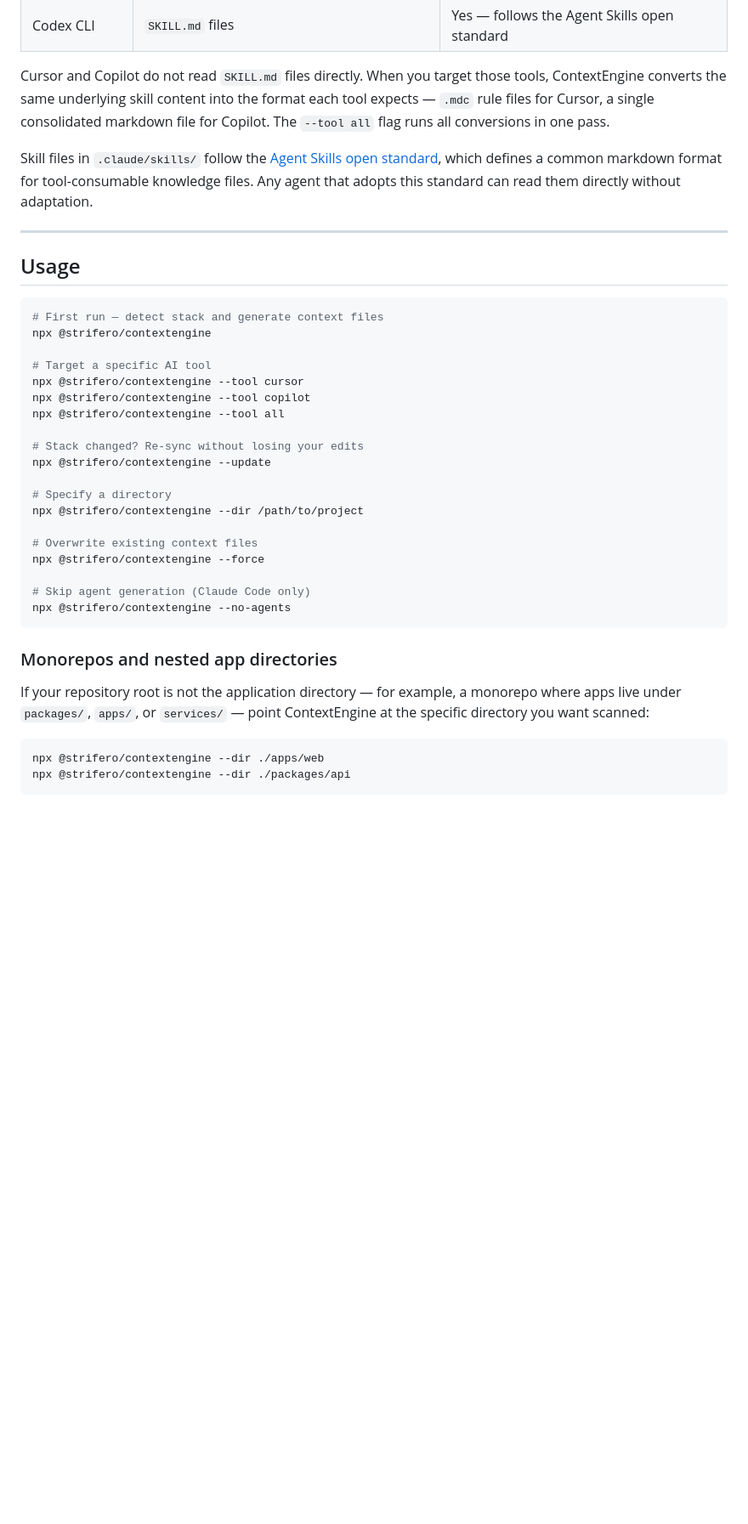
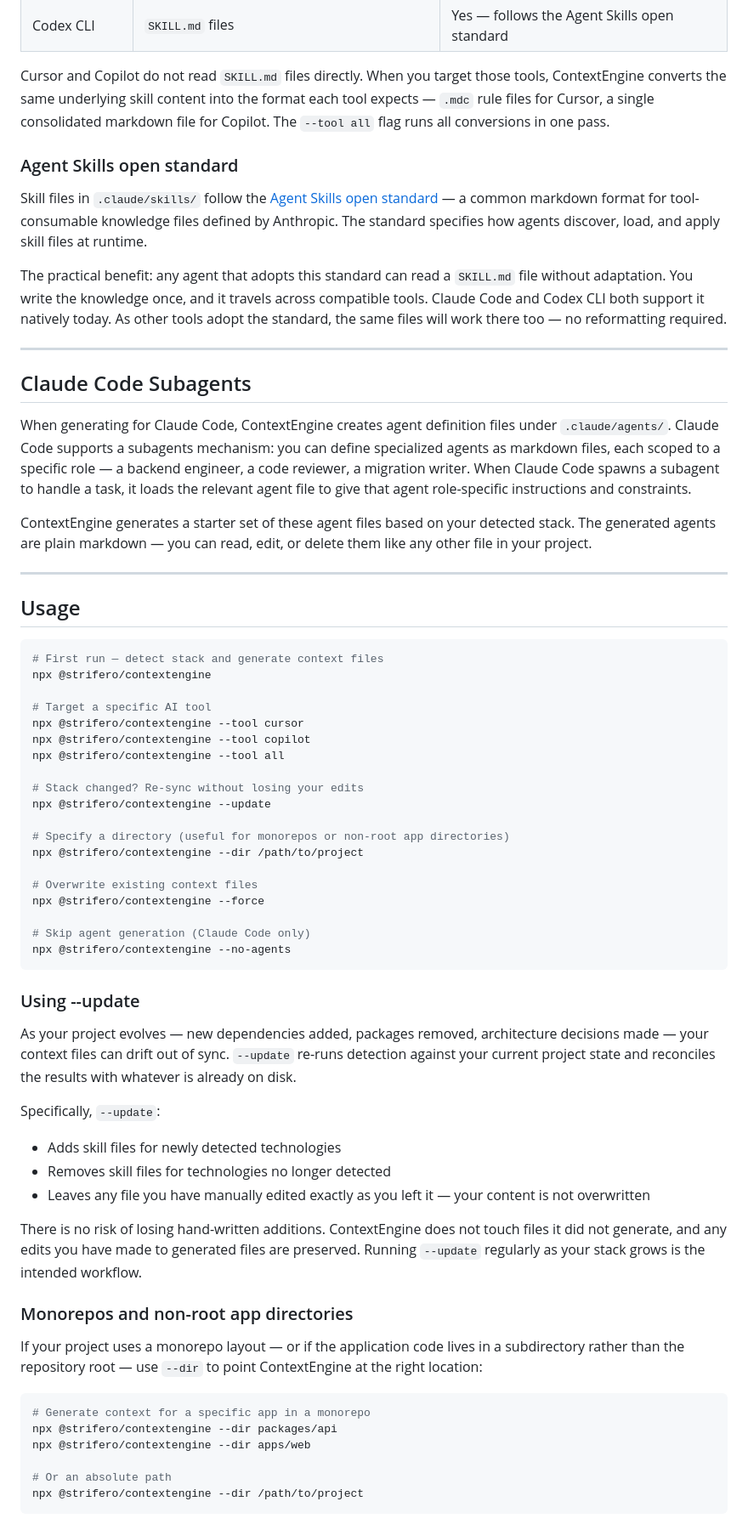
Before and after one commit to strifero/ContextEngine, a Markdown page: README.md, the part around one of its changes. Shown at 85% size. Drawn GitHub-style; blank space fills up the shorter version.

Commit message:
docs: update README via Stage 5 engine

````diff
--- a/README.md
+++ b/README.md
@@ -119,7 +108,19 @@ ContextEngine generates different output formats depending on the target tool:
 
 Cursor and Copilot do not read `SKILL.md` files directly. When you target those tools, ContextEngine converts the same underlying skill content into the format each tool expects — `.mdc` rule files for Cursor, a single consolidated markdown file for Copilot. The `--tool all` flag runs all conversions in one pass.
 
-Skill files in `.claude/skills/` follow the [Agent Skills open standard](https://platform.claude.com/docs/en/agents-and-tools/agent-skills/overview), which defines a common markdown format for tool-consumable knowledge files. Any agent that adopts this standard can read them directly without adaptation.
+### Agent Skills open standard
+
+Skill files in `.claude/skills/` follow the [Agent Skills open standard](https://platform.claude.com/docs/en/agents-and-tools/agent-skills/overview) — a common markdown format for tool-consumable knowledge files defined by Anthropic. The standard specifies how agents discover, load, and apply skill files at runtime.
+
+The practical benefit: any agent that adopts this standard can read a `SKILL.md` file without adaptation. You write the knowledge once, and it travels across compatible tools. Claude Code and Codex CLI both support it natively today. As other tools adopt the standard, the same files will work there too — no reformatting required.
+
+---
+
+## Claude Code Subagents
+
+When generating for Claude Code, ContextEngine creates agent definition files under `.claude/agents/`. Claude Code supports a subagents mechanism: you can define specialized agents as markdown files, each scoped to a specific role — a backend engineer, a code reviewer, a migration writer. When Claude Code spawns a subagent to handle a task, it loads the relevant agent file to give that agent role-specific instructions and constraints.
+
+ContextEngine generates a starter set of these agent files based on your detected stack. The generated agents are plain markdown — you can read, edit, or delete them like any other file in your project.
 
 ---
 
@@ -137,7 +138,7 @@ npx @strifero/contextengine --tool all
 # Stack changed? Re-sync without losing your edits
 npx @strifero/contextengine --update
 
-# Specify a directory
+# Specify a directory (useful for monorepos or non-root app directories)
 npx @strifero/contextengine --dir /path/to/project
 
 # Overwrite existing context files
@@ -147,12 +148,28 @@ npx @strifero/contextengine --force
 npx @strifero/contextengine --no-agents
 ```
 
-### Monorepos and nested app directories
+### Using --update
 
-If your repository root is not the application directory — for example, a monorepo where apps live under `packages/`, `apps/`, or `services/` — point ContextEngine at the specific directory you want scanned:
+As your project evolves — new dependencies added, packages removed, architecture decisions made — your context files can drift out of sync. `--update` re-runs detection against your current project state and reconciles the results with whatever is already on disk.
+
+Specifically, `--update`:
+
+- Adds skill files for newly detected technologies
+- Removes skill files for technologies no longer detected
+- Leaves any file you have manually edited exactly as you left it — your content is not overwritten
+
+There is no risk of losing hand-written additions. ContextEngine does not touch files it did not generate, and any edits you have made to generated files are preserved. Running `--update` regularly as your stack grows is the intended workflow.
+
+### Monorepos and non-root app directories
+
+If your project uses a monorepo layout — or if the application code lives in a subdirectory rather than the repository root — use `--dir` to point ContextEngine at the right location:
 
 ```bash
-npx @strifero/contextengine --dir ./apps/web
-npx @strifero/contextengine --dir ./packages/api
+# Generate context for a specific app in a monorepo
+npx @strifero/contextengine --dir packages/api
+npx @strifero/contextengine --dir apps/web
+
+# Or an absolute path
+npx @strifero/contextengine --dir /path/to/project
 ```
 
````
Also changed, not shown: other parts of README.md (+7 -16 lines).
